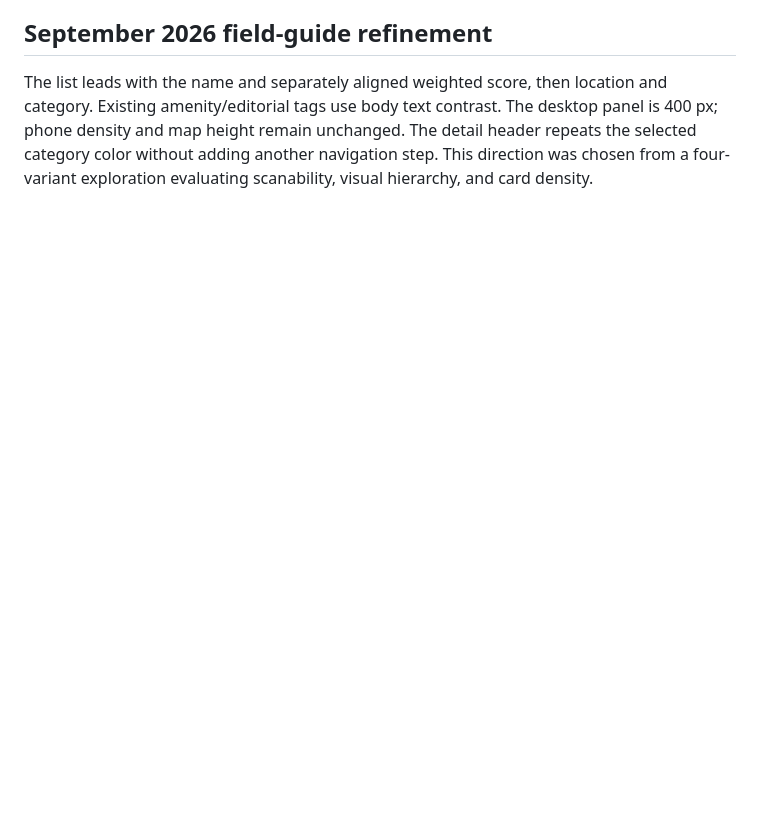
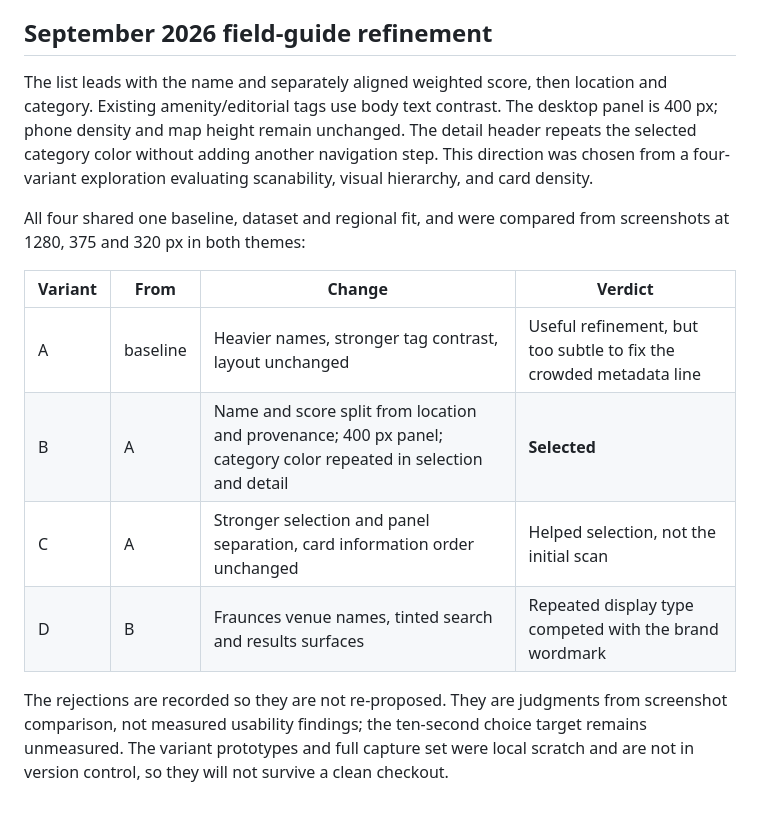
Before and after one commit to curdriceaurora/caffeye, a Markdown page: DESIGN.md, the part around the change. Drawn GitHub-style; blank space fills up the shorter version.

Commit message:
Record the four-variant exploration in DESIGN.md (#14)
The exploration that produced the field-guide list layout lived on a
design-exploration branch that nothing referenced. DESIGN.md already
carried the outcome and the fact that four variants were compared, but
not why three were rejected — the one part an implementation can never
show on its own, and the part that stops them being re-proposed.

Folded in the lineage and the verdicts, with the caveat that these were
screenshot judgments rather than measured findings, and that the
prototypes behind them are gitignored scratch that a clean checkout will
not have.


Claude-Session: https://claude.ai/code/session_01YJ1zwa5qZmNuL8ygkq6JgT

Co-authored-by: Claude Opus 5 <noreply@anthropic.com>

```diff
--- a/DESIGN.md
+++ b/DESIGN.md
@@ -292,3 +292,14 @@ These come from product principles and prior incidents — don't re-introduce th
 ## September 2026 field-guide refinement
 
 The list leads with the name and separately aligned weighted score, then location and category. Existing amenity/editorial tags use body text contrast. The desktop panel is 400 px; phone density and map height remain unchanged. The detail header repeats the selected category color without adding another navigation step. This direction was chosen from a four-variant exploration evaluating scanability, visual hierarchy, and card density.
+
+All four shared one baseline, dataset and regional fit, and were compared from screenshots at 1280, 375 and 320 px in both themes:
+
+| Variant | From | Change | Verdict |
+|---|---|---|---|
+| A | baseline | Heavier names, stronger tag contrast, layout unchanged | Useful refinement, but too subtle to fix the crowded metadata line |
+| B | A | Name and score split from location and provenance; 400 px panel; category color repeated in selection and detail | **Selected** |
+| C | A | Stronger selection and panel separation, card information order unchanged | Helped selection, not the initial scan |
+| D | B | Fraunces venue names, tinted search and results surfaces | Repeated display type competed with the brand wordmark |
+
+The rejections are recorded so they are not re-proposed. They are judgments from screenshot comparison, not measured usability findings; the ten-second choice target remains unmeasured. The variant prototypes and full capture set were local scratch and are not in version control, so they will not survive a clean checkout.
```
